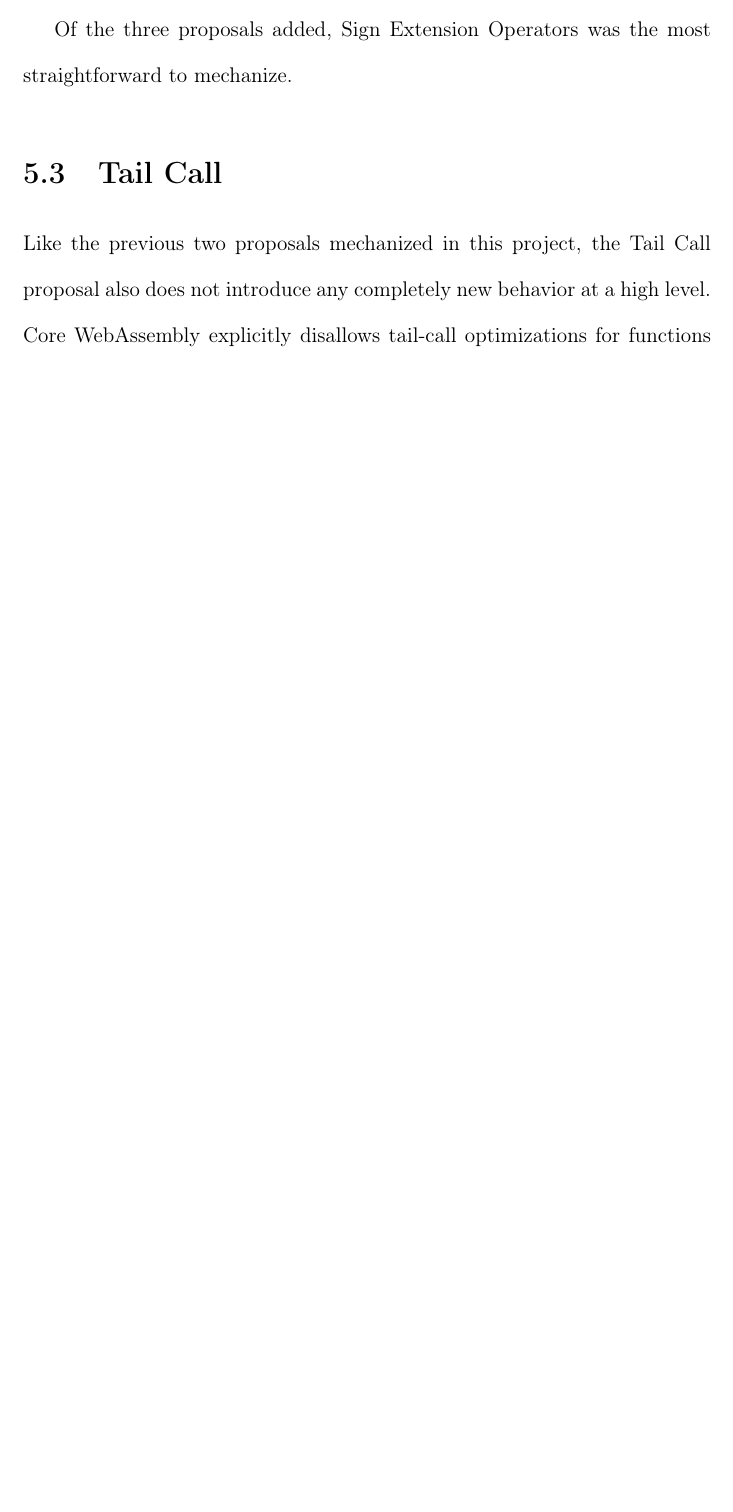
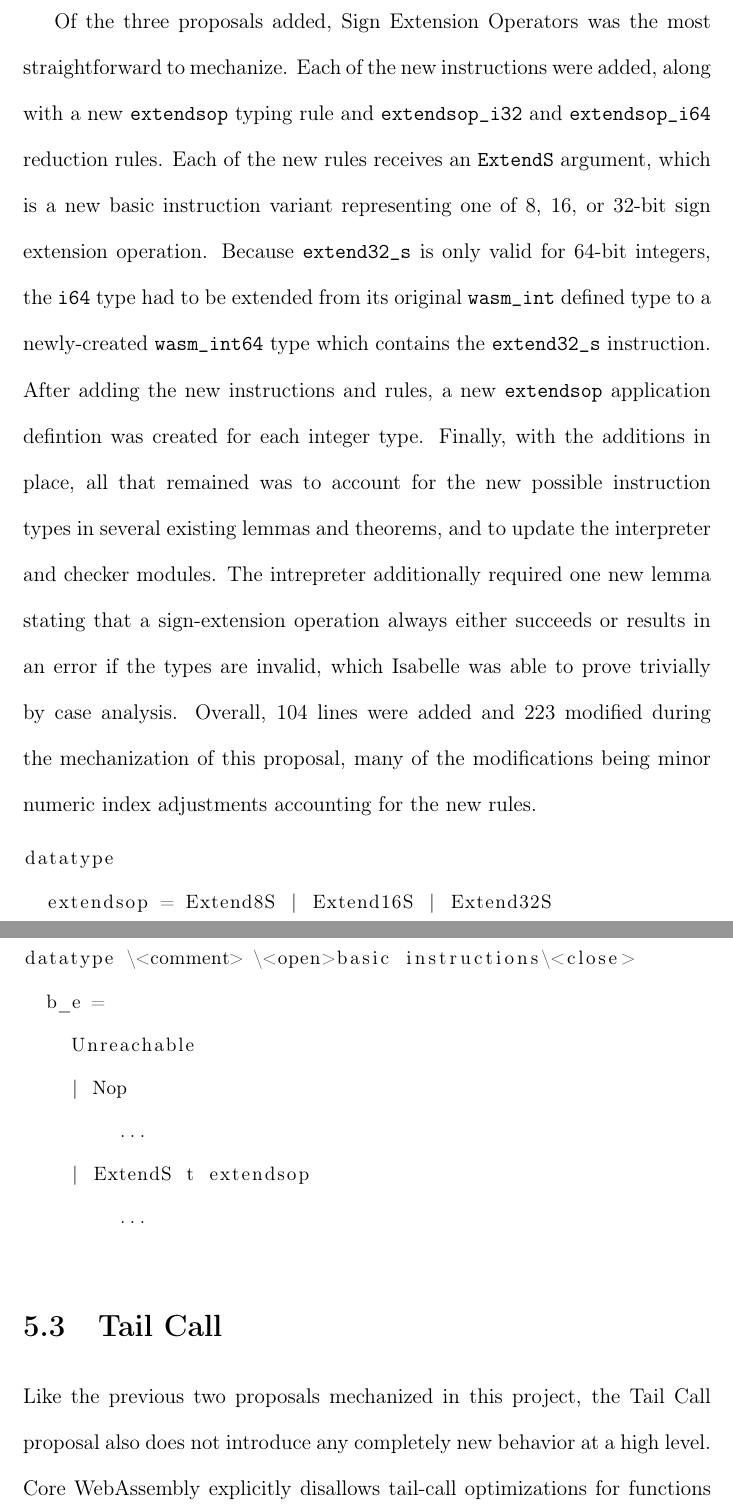
Before and after one commit to jacobmischka/uwm-masters-thesis, a LaTeX thesis (src/thesis.tex): part of page 30 of 45 before the commit and two parts of pages 31 and 32 of 47 after it, the two joined at a grey line, cut so that both start at the same text, the shorter picture padded with empty space. Compiled offline with pdfLaTeX.

Commit message:
Describe a bit what I did for first two proposals at a high level

```diff
--- a/src/thesis.tex
+++ b/src/thesis.tex
@@ -527,6 +539,41 @@ afterward\cite{SignExtensionOpsOverview}.
 
 Of the three proposals added, Sign Extension Operators was the most
 straightforward to mechanize.
+Each of the new instructions were added, along with a new \texttt{extendsop}
+typing rule and \texttt{extendsop\_i32} and \texttt{extendsop\_i64} reduction
+rules.
+Each of the new rules receives an \texttt{ExtendS} argument,
+which is a new basic instruction variant representing one of
+8, 16, or 32-bit sign extension operation.
+Because \texttt{extend32\_s} is only valid for 64-bit integers,
+the \texttt{i64} type had to be extended from its original \texttt{wasm\_int}
+defined type to a newly-created \texttt{wasm\_int64} type which contains
+the \texttt{extend32\_s} instruction.
+After adding the new instructions and rules, a new \texttt{extendsop}
+application defintion was created for each integer type.
+Finally, with the additions in place, all that remained was to account
+for the new possible instruction types in several existing lemmas
+and theorems, and to update the interpreter and checker modules.
+The intrepreter additionally required one new lemma stating
+that a sign-extension operation always either succeeds or results
+in an error if the types are invalid, which Isabelle was able to prove
+trivially by case analysis.
+Overall, 104 lines were added and 223 modified during the mechanization of this
+proposal, many of the modifications being minor numeric index adjustments
+accounting for the new rules.
+
+\begin{lstlisting}
+datatype
+  extendsop = Extend8S | Extend16S | Extend32S
+
+datatype \<comment> \<open>basic instructions\<close>
+  b_e =
+    Unreachable
+    | Nop
+	...
+    | ExtendS t extendsop
+	...
+\end{lstlisting}
 
 \section{Tail Call} % TODO
 
```
Also changed, not shown: src/thesis.tex (24 more changed lines).
